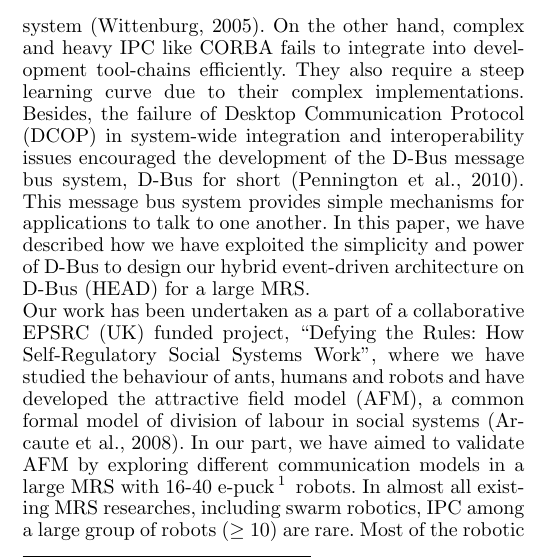
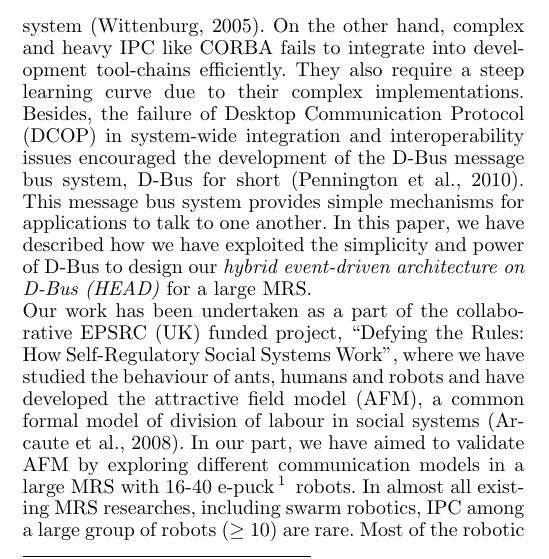
Before and after one commit to roboshepherd/CONTROL2010-Draft, a LaTeX document (draft/control2010.tex): part of one column of page 1 of 6, cut so that both start at the same text. Compiled offline with pdfLaTeX.

Commit message:
CRC candidate

```diff
--- a/draft/control2010.tex
+++ b/draft/control2010.tex
@@ -34,9 +34,9 @@ multi-robot system, real-time control, inter-process communication, D-Bus
 %===============================================================================
 \section{Introduction}
 Inter-process communications (IPC) among various desktop software components enable them to talk to each other and exchange data, messages or request of services. Technological advancements in computer and communication systems now allow robotic researchers to set-up and conduct experiments on multi-robot systems (MRS) from desktop PCs. Many compelling reasons, including open licensing model, availability of open-source tools for almost free of cost, community support etc., make Linux an ideal operating system for MRS research. However, the integration of heterogeneous software components in Linux desktop becomes a challenging issue, particularly when each robot-control software needs sensory and other data input from various other software components e.g. pose data from a pose-tracker, task information from a task-server etc.\\
-Traditional IPC solutions in a standard Linux desktop, e.g. pipes, sockets, X atoms, shared memory, temporary files etc. (hereafter called {\em traditional IPCs}), are too static and rigid to meet the demand of a dynamic software system \citep{wittenburg2005}. On the other hand, complex and heavy IPC like CORBA fails to integrate into  development tool-chains efficiently. They also require a steep learning curve due to their complex implementations. Besides, the failure of Desktop Communication Protocol (DCOP) in system-wide integration and interoperability issues encouraged the development of the D-Bus message bus system, D-Bus for short \citep{Pennington+2010}. This message bus system provides simple mechanisms for applications to talk to one another. In this paper, we have described  how we have exploited the simplicity and power of D-Bus  to design our hybrid event-driven architecture on D-Bus (HEAD) for a large MRS.\\
+Traditional IPC solutions in a standard Linux desktop, e.g. pipes, sockets, X atoms, shared memory, temporary files etc. (hereafter called {\em traditional IPCs}), are too static and rigid to meet the demand of a dynamic software system \citep{wittenburg2005}. On the other hand, complex and heavy IPC like CORBA fails to integrate into  development tool-chains efficiently. They also require a steep learning curve due to their complex implementations. Besides, the failure of Desktop Communication Protocol (DCOP) in system-wide integration and interoperability issues encouraged the development of the D-Bus message bus system, D-Bus for short \citep{Pennington+2010}. This message bus system provides simple mechanisms for applications to talk to one another. In this paper, we have described  how we have exploited the simplicity and power of D-Bus  to design our \textit{hybrid event-driven architecture on D-Bus (HEAD)} for a large MRS.\\
 %%
-Our work has been undertaken as a part of a collaborative EPSRC (UK) funded project, ``Defying the Rules: How Self-Regulatory Social Systems Work'', where we have studied the behaviour of ants, humans and robots and have developed the attractive field model (AFM), a common formal model of division of labour in social systems \citep{Arcaute+2008}. In our part, we have aimed to validate AFM by exploring different communication models in a large MRS with 16-40 e-puck\footnote{www.e-puck.org} robots. In almost all existing MRS researches, including swarm robotics, IPC among a large group of robots ($\geq$ 10) are rare. Most of the robotic researchers either use a simulation platform or a small group of robots with no or limited direct communication \citep[e.g. ][]{Labella2007}.   However, in our research, we have emphasized the use of real robotic systems so that we can gain practical insight about the limitation and state-of-the art in multi-robot communication techniques.\\
+Our work has been undertaken as a part of the collaborative EPSRC (UK) funded project, ``Defying the Rules: How Self-Regulatory Social Systems Work'', where we have studied the behaviour of ants, humans and robots and have developed the attractive field model (AFM), a common formal model of division of labour in social systems \citep{Arcaute+2008}. In our part, we have aimed to validate AFM by exploring different communication models in a large MRS with 16-40 e-puck\footnote{www.e-puck.org} robots. In almost all existing MRS researches, including swarm robotics, IPC among a large group of robots ($\geq$ 10) are rare. Most of the robotic researchers either use a simulation platform or a small group of robots with no or limited direct communication \citep[e.g. ][]{Labella2007}.   However, in our research, we have emphasized the use of real robotic systems so that we can gain practical insight about the limitation and state-of-the art in multi-robot communication techniques.\\
 %%
 Traditional IPCs lack the important requirements of IPC among several heterogeneous software components of a large MRS. Firstly, real-time support in IPC is crucial for connecting time-critical control applications. For example, a multi-robot tracking system (MRTS) can share robot pose information with a robot-controller client (RCC) though shared memory (SHM). This pose information can be used to help  a robot to navigate in real-time. However if MRTS crashes and stops writing new pose information into the SHM, RCC has no default mechanism to know that SHM data is outdated. Some form of reference counting mechanism can be used to overcome this issue, but that makes the implementation of RCC complicated and error-prone.\\
 Secondly, IPC must be scalable so that adding more software components (thus more robots, sensors, etc.) in the information sharing game does not affect the overall system performance. But clearly this can not be achieved through traditional IPCs, e.g. SHM or temporary files,  as the access to computer memory and disk space is costly and time consuming. Thirdly, IPC should be flexible and compatible enough to allow existing software components to join with newly developed components in the information  sharing process without much difficulties. Again traditional IPCs are too static and rigid to be integrated with multiple software components. Besides, incompatibility often arises among different applications written in different programming languages with different  IPC semantics. Fourthly, IPC should be robust, fault-tolerant and loosely coupled so that if one ceases to work others can still continue to work without strange runtime exceptions. Finally, IPC should be implemented simply and efficiently in any modern high level programming languages, e.g., C/C++, Java, Python. Practically, this is very important since IPC will be required in many places of code and application programmers have little time to look inside the detail implementation of their IPC technology.\\
```
Also changed, not shown: draft/control2010.pdf, draft/control2010.tex (2 more changed lines).
